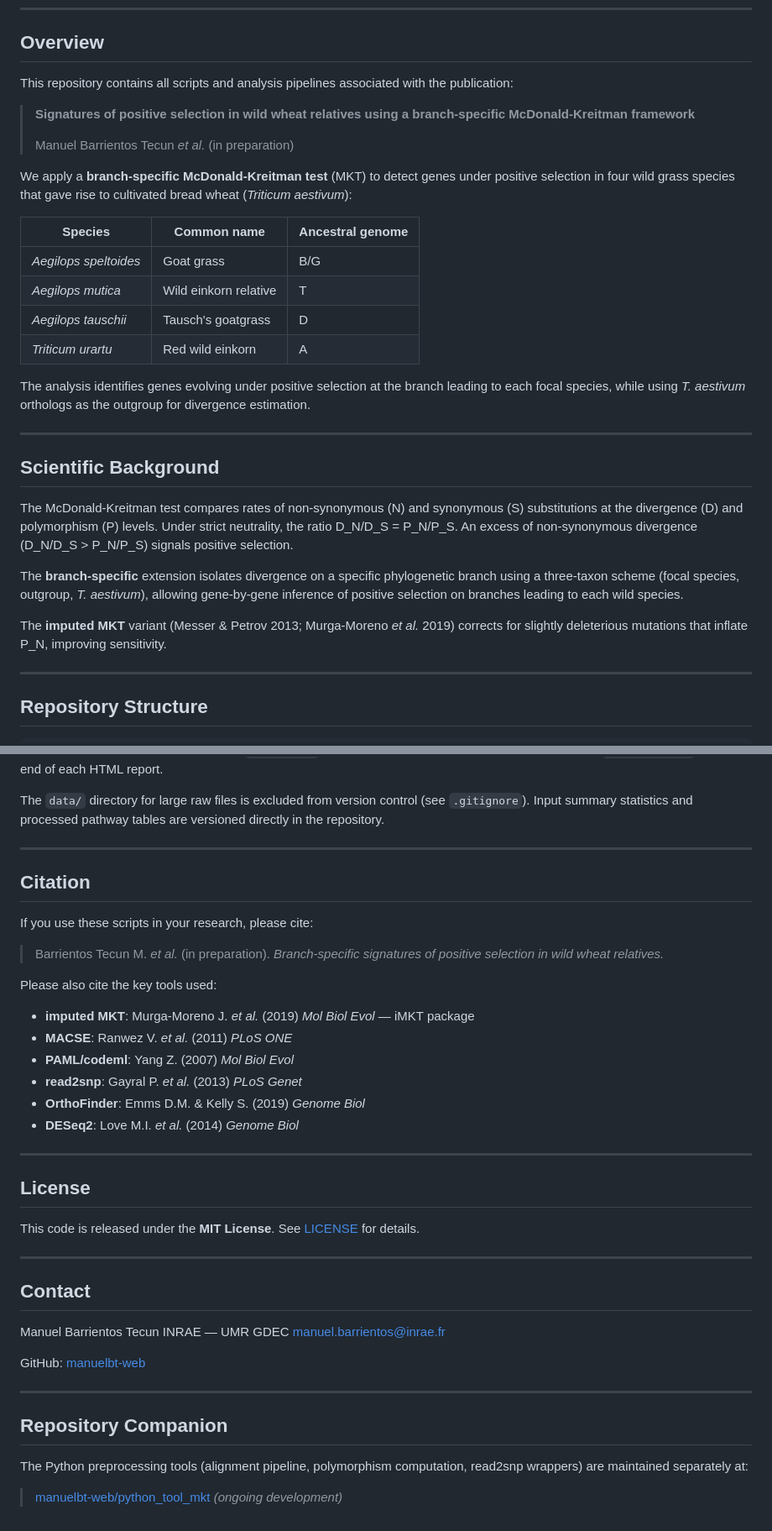
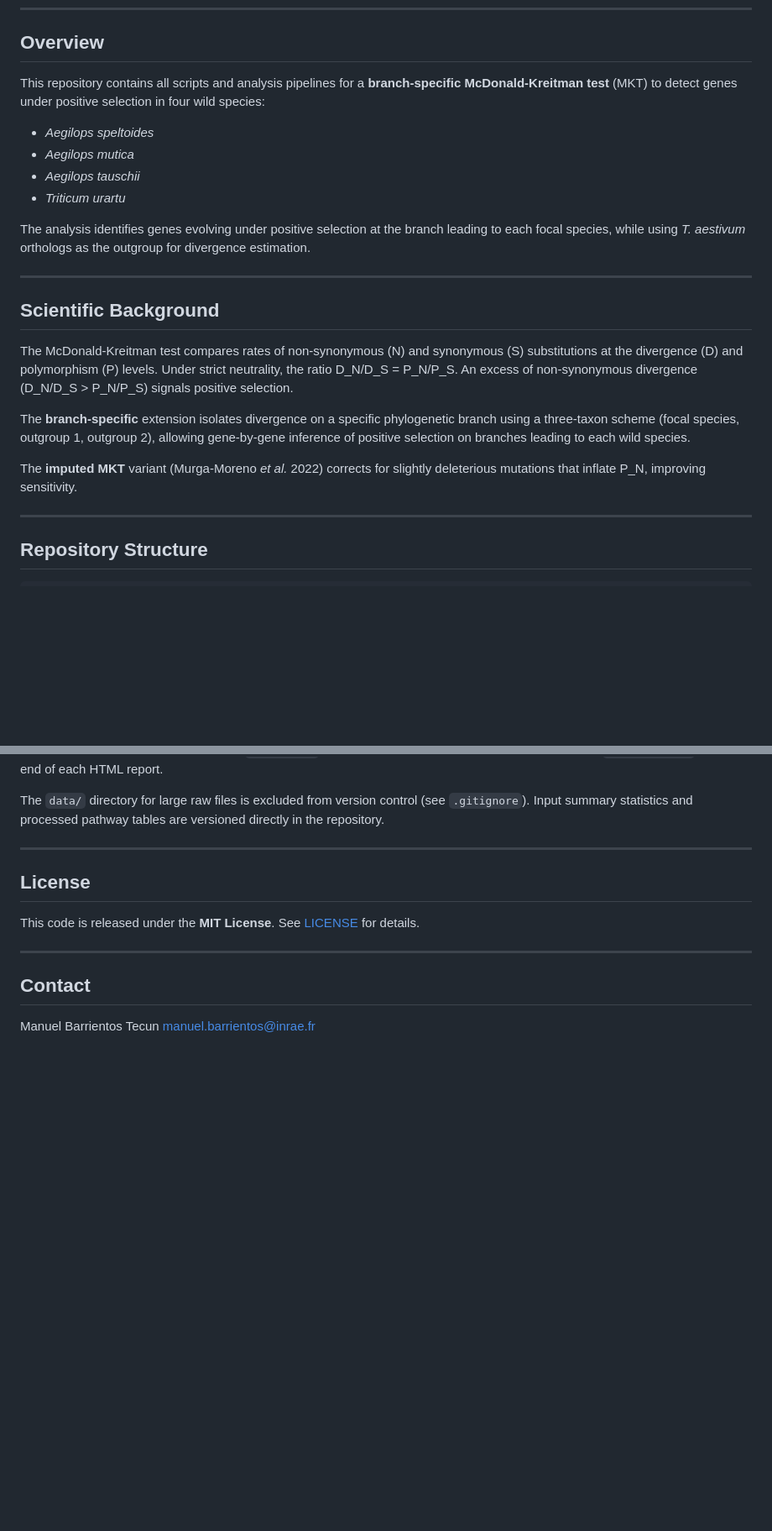
Before and after one commit to manuelbt-web/Branch_specific_MKT, a Markdown page: README.md, 2 parts joined by grey strips. Shown at 84% size. Rendered like a GitHub page; blank space fills up the shorter version.

Commit message:
docs(README): simplify overview and update impMKT reference
Streamlined species list to bullet format, updated three-taxon scheme
description, corrected imputed MKT citation to Murga-Moreno et al. 2022,
and removed placeholder citation/companion repo sections.

Co-Authored-By: Claude Sonnet 4.6 <noreply@anthropic.com>

```diff
--- a/README.md
+++ b/README.md
@@ -6,23 +6,11 @@
 
 ## Overview
 
-This repository contains all scripts and analysis pipelines associated with the publication:
-
-> **Signatures of positive selection in wild wheat relatives using a branch-specific
-> McDonald-Kreitman framework**
->
-> Manuel Barrientos Tecun *et al.* (in preparation)
-
-We apply a **branch-specific McDonald-Kreitman test** (MKT) to detect genes under
-positive selection in four wild grass species that gave rise to cultivated bread wheat
-(*Triticum aestivum*):
-
-| Species | Common name | Ancestral genome |
-|---------|-------------|-----------------|
-| *Aegilops speltoides* | Goat grass | B/G |
-| *Aegilops mutica* | Wild einkorn relative | T |
-| *Aegilops tauschii* | Tausch's goatgrass | D |
-| *Triticum urartu* | Red wild einkorn | A |
+This repository contains all scripts and analysis pipelines for a **branch-specific McDonald-Kreitman test** (MKT) to detect genes under positive selection in four wild  species:
+- *Aegilops speltoides*
+- *Aegilops mutica*
+- *Aegilops tauschii*
+- *Triticum urartu*
 
 The analysis identifies genes evolving under positive selection at the branch leading
 to each focal species, while using *T. aestivum* orthologs as the outgroup for
@@ -38,11 +26,10 @@ neutrality, the ratio D_N/D_S = P_N/P_S. An excess of non-synonymous divergence
 (D_N/D_S > P_N/P_S) signals positive selection.
 
 The **branch-specific** extension isolates divergence on a specific phylogenetic
-branch using a three-taxon scheme (focal species, outgroup, *T. aestivum*), allowing
+branch using a three-taxon scheme (focal species, outgroup 1, outgroup 2), allowing
 gene-by-gene inference of positive selection on branches leading to each wild species.
 
-The **imputed MKT** variant (Messer & Petrov 2013; Murga-Moreno *et al.* 2019) corrects
-for slightly deleterious mutations that inflate P_N, improving sensitivity.
+The **imputed MKT** variant (Murga-Moreno *et al.* 2022) corrects for slightly deleterious mutations that inflate P_N, improving sensitivity.
 
 ---
 
@@ -268,23 +255,6 @@ are versioned directly in the repository.
 
 ---
 
-## Citation
-
-If you use these scripts in your research, please cite:
-
-> Barrientos Tecun M. *et al.* (in preparation).
-> *Branch-specific signatures of positive selection in wild wheat relatives.*
-
-Please also cite the key tools used:
-
-- **imputed MKT**: Murga-Moreno J. *et al.* (2019) *Mol Biol Evol* — iMKT package
-- **MACSE**: Ranwez V. *et al.* (2011) *PLoS ONE*
-- **PAML/codeml**: Yang Z. (2007) *Mol Biol Evol*
-- **read2snp**: Gayral P. *et al.* (2013) *PLoS Genet*
-- **OrthoFinder**: Emms D.M. & Kelly S. (2019) *Genome Biol*
-- **DESeq2**: Love M.I. *et al.* (2014) *Genome Biol*
-
----
 
 ## License
 
@@ -295,17 +265,4 @@ This code is released under the **MIT License**. See [LICENSE](LICENSE) for deta
 ## Contact
 
 Manuel Barrientos Tecun
-INRAE — UMR GDEC
 manuel.barrientos@inrae.fr
-
-GitHub: [manuelbt-web](https://github.com/manuelbt-web)
-
----
-
-## Repository Companion
-
-The Python preprocessing tools (alignment pipeline, polymorphism computation,
-read2snp wrappers) are maintained separately at:
-
-> [manuelbt-web/python\_tool\_mkt](https://github.com/manuelbt-web/python_tool_mkt)
-> *(ongoing development)*
```
